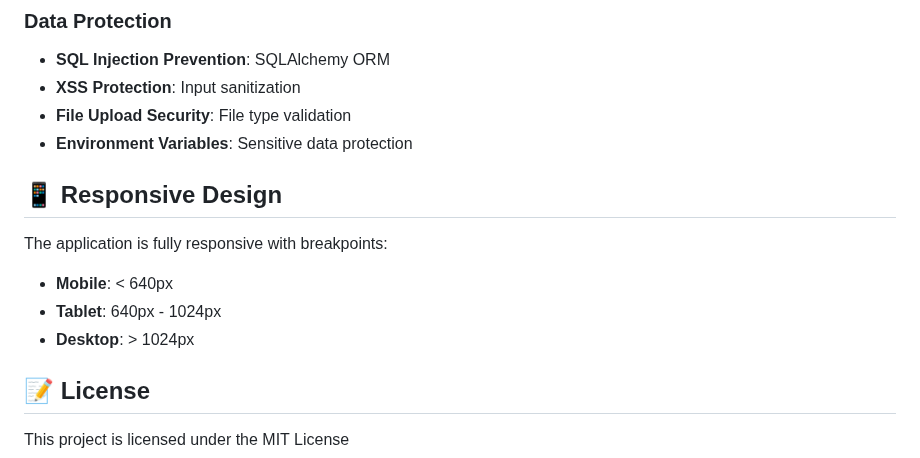
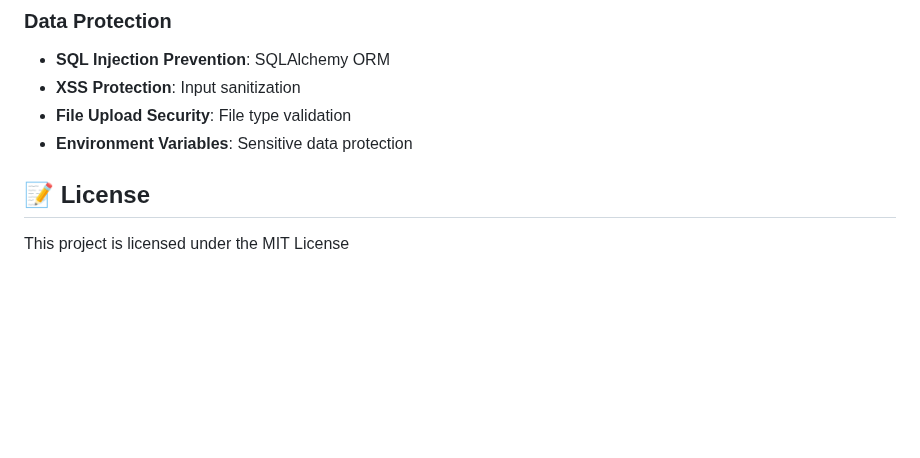
Before and after one commit to Marcin-Konarski/Webpage, a Markdown page: README.md, the part around the change. Drawn GitHub-style; blank space fills up the shorter version.

```diff
--- a/README.md
+++ b/README.md
@@ -365,13 +365,6 @@ The project uses Tailwind CSS with custom CSS variables for theming (**themes im
 - **File Upload Security**: File type validation
 - **Environment Variables**: Sensitive data protection
 
-## 📱 Responsive Design
-
-The application is fully responsive with breakpoints:
-- **Mobile**: < 640px
-- **Tablet**: 640px - 1024px
-- **Desktop**: > 1024px
-
 
 ## 📝 License
 
```
